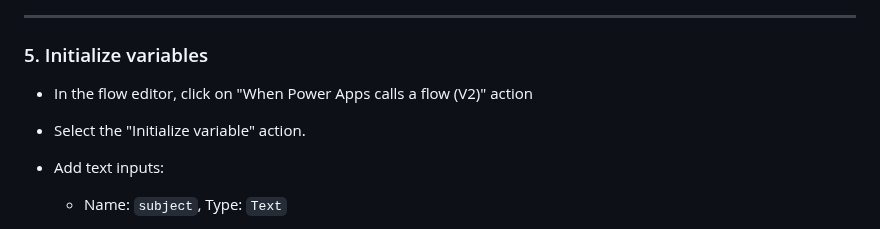
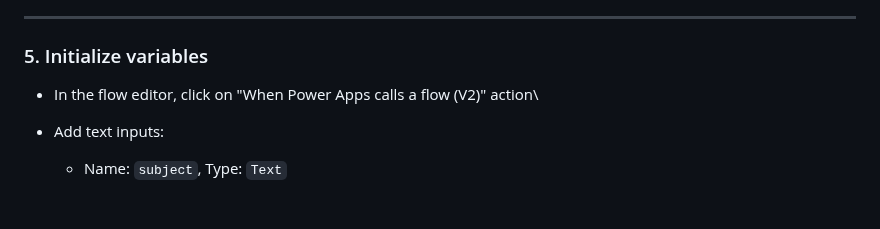
Before and after one commit to MessageFlow-Vercom/azure-dev, a Markdown page: Send-Email-PowerPlatform-MessageFlow/README.md, the part around the change. Rendered like a GitHub page; blank space fills up the shorter version.

```diff
--- a/Send-Email-PowerPlatform-MessageFlow/README.md
+++ b/Send-Email-PowerPlatform-MessageFlow/README.md
@@ -57,9 +57,7 @@ To send emails we require two more things:
 
 ### 5. Initialize variables
 
-- In the flow editor, click on "When Power Apps calls a flow (V2)" action
-- Select the "Initialize variable" action.
-
+- In the flow editor, click on "When Power Apps calls a flow (V2)" action\
 - Add text inputs:
 
   - Name: `subject`, Type: `Text`
```
